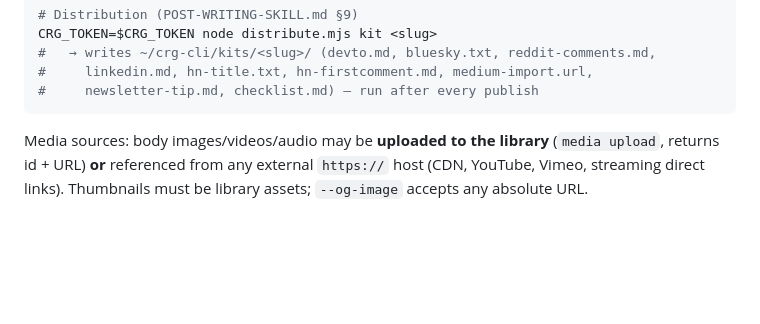
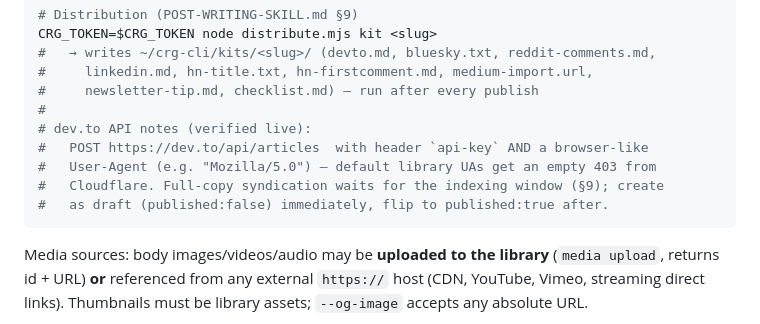
Before and after one commit to mrjoynaldev/Travel-website-, a Markdown page: docs/AI-EDITOR-AGENT.md, the part around the change. Drawn GitHub-style; blank space fills up the shorter version.

Commit message:
Agent docs: dev.to API UA/Cloudflare gotcha + draft-then-flip syndication flow

````diff
--- a/docs/AI-EDITOR-AGENT.md
+++ b/docs/AI-EDITOR-AGENT.md
@@ -146,6 +146,12 @@ CRG_TOKEN=$CRG_TOKEN node distribute.mjs kit <slug>
 #   → writes ~/crg-cli/kits/<slug>/ (devto.md, bluesky.txt, reddit-comments.md,
 #     linkedin.md, hn-title.txt, hn-firstcomment.md, medium-import.url,
 #     newsletter-tip.md, checklist.md) — run after every publish
+#
+# dev.to API notes (verified live):
+#   POST https://dev.to/api/articles  with header `api-key` AND a browser-like
+#   User-Agent (e.g. "Mozilla/5.0") — default library UAs get an empty 403 from
+#   Cloudflare. Full-copy syndication waits for the indexing window (§9); create
+#   as draft (published:false) immediately, flip to published:true after.
 ```
 
 Media sources: body images/videos/audio may be **uploaded to the library**
````
Also changed, not shown: 1 other file.
